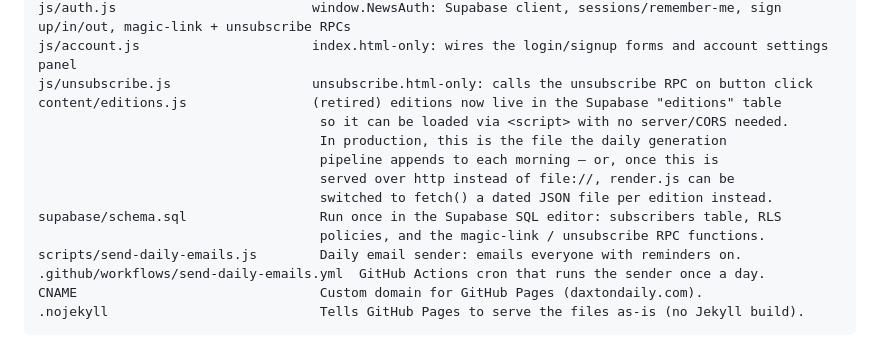
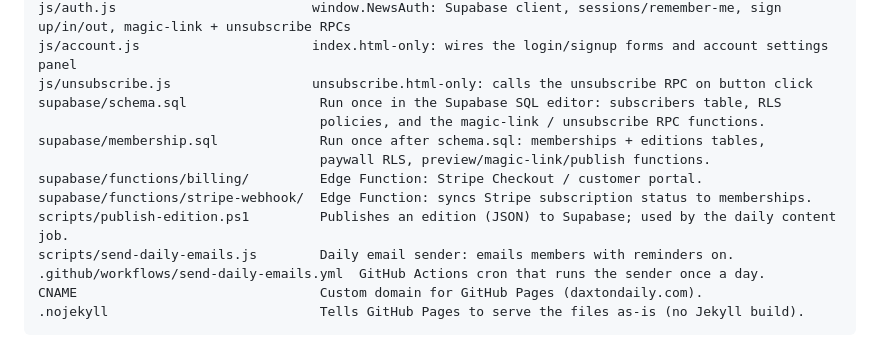
Before and after one commit to daxtondailynews/Daxton-Daily, a Markdown page: README.md, the part around the change. Drawn GitHub-style.

Commit message:
Update README project structure for membership
Co-Authored-By: Claude Opus 5.5 <noreply@anthropic.com>

```diff
--- a/README.md
+++ b/README.md
@@ -85,15 +85,14 @@ js/supabase-config.js              Supabase project URL + anon key (fill in afte
 js/auth.js                         window.NewsAuth: Supabase client, sessions/remember-me, sign up/in/out, magic-link + unsubscribe RPCs
 js/account.js                      index.html-only: wires the login/signup forms and account settings panel
 js/unsubscribe.js                  unsubscribe.html-only: calls the unsubscribe RPC on button click
-content/editions.js                (retired) editions now live in the Supabase "editions" table
-                                    so it can be loaded via <script> with no server/CORS needed.
-                                    In production, this is the file the daily generation
-                                    pipeline appends to each morning — or, once this is
-                                    served over http instead of file://, render.js can be
-                                    switched to fetch() a dated JSON file per edition instead.
 supabase/schema.sql                 Run once in the Supabase SQL editor: subscribers table, RLS
                                     policies, and the magic-link / unsubscribe RPC functions.
-scripts/send-daily-emails.js        Daily email sender: emails everyone with reminders on.
+supabase/membership.sql             Run once after schema.sql: memberships + editions tables,
+                                    paywall RLS, preview/magic-link/publish functions.
+supabase/functions/billing/         Edge Function: Stripe Checkout / customer portal.
+supabase/functions/stripe-webhook/  Edge Function: syncs Stripe subscription status to memberships.
+scripts/publish-edition.ps1         Publishes an edition (JSON) to Supabase; used by the daily content job.
+scripts/send-daily-emails.js        Daily email sender: emails members with reminders on.
 .github/workflows/send-daily-emails.yml  GitHub Actions cron that runs the sender once a day.
 CNAME                               Custom domain for GitHub Pages (daxtondaily.com).
 .nojekyll                           Tells GitHub Pages to serve the files as-is (no Jekyll build).
```
